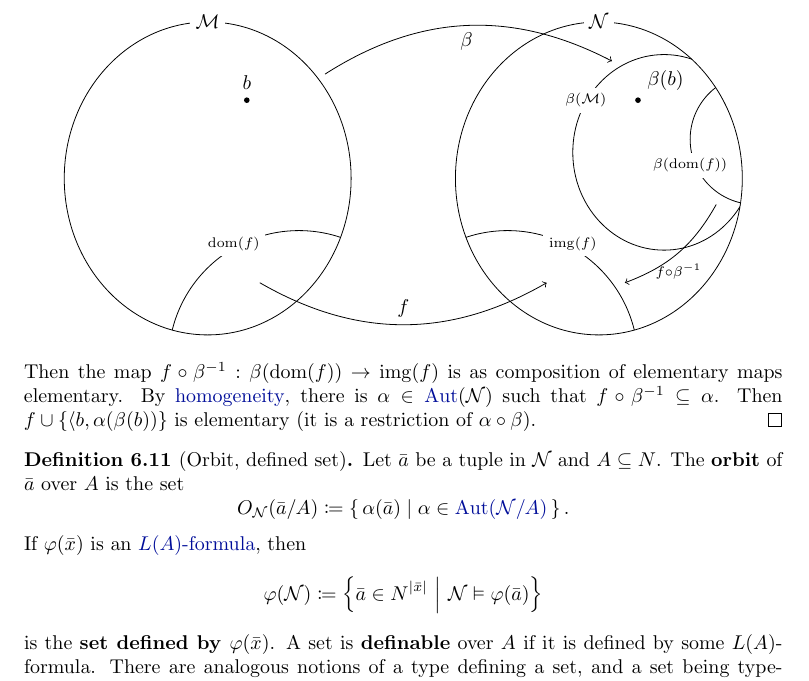
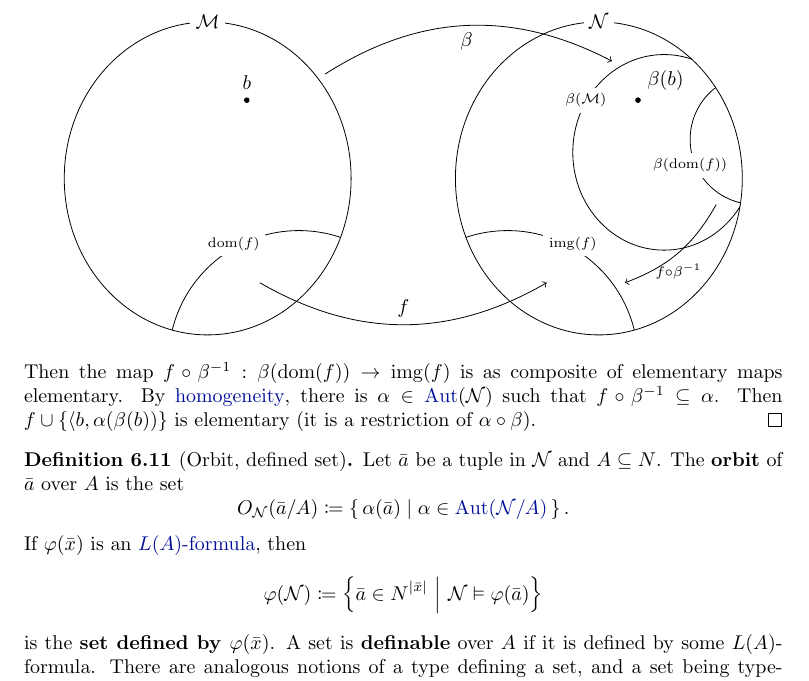
Before and after one commit to b-mehta/maths-notes, a LaTeX document (iii/mich/model_theory.tex): part of page 23 of 42, cut so that both start at the same text. The pictures show the PDF file iii/mich/model_theory.pdf that the author committed with the source.

Commit message:
minor things

```diff
--- a/iii/mich/model_theory.tex
+++ b/iii/mich/model_theory.tex
@@ -1236,7 +1236,7 @@ Countable models of $T_{\text{rg}}$ and $T_{\text{dlo}}$ are universal and homog
       \draw[->] (2.4,-0.2) to[bend left=20] node[midway, below=2] {$\scriptstyle f \circ \beta^{-1}$} (1.7, -0.8);
     \end{tikzpicture}
   \end{center}
-  Then the map $f \circ \beta^{-1}: \beta(\dom(f)) \to \img(f)$ is as composition of elementary maps elementary.
+  Then the map $f \circ \beta^{-1}: \beta(\dom(f)) \to \img(f)$ is as composite of elementary maps elementary.
   By \hyperlink{def:homogeneous}{homogeneity}, there is $\alpha \in \hyperlink{def:aut}{\Aut}(\mathcal{N})$ such that $f \circ \beta^{-1} \subseteq \alpha$.
   Then $f \cup \{\langle b, \alpha(\beta(b))\}$ is elementary (it is a restriction of $\alpha \circ \beta$).
 \end{proof}
```
Also changed, not shown: iii/mich/model_theory.pdf, iii/mich/model_theory.tex (2 more changed lines).
